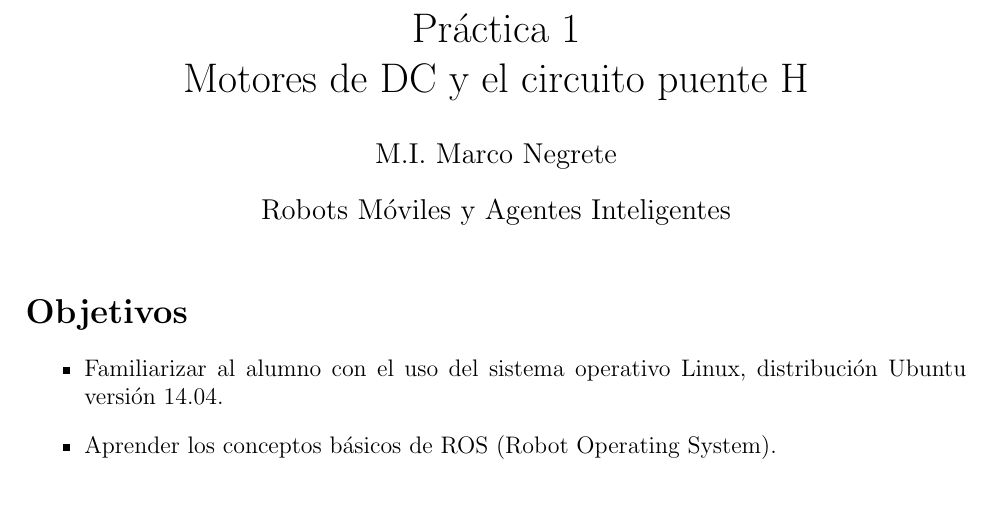
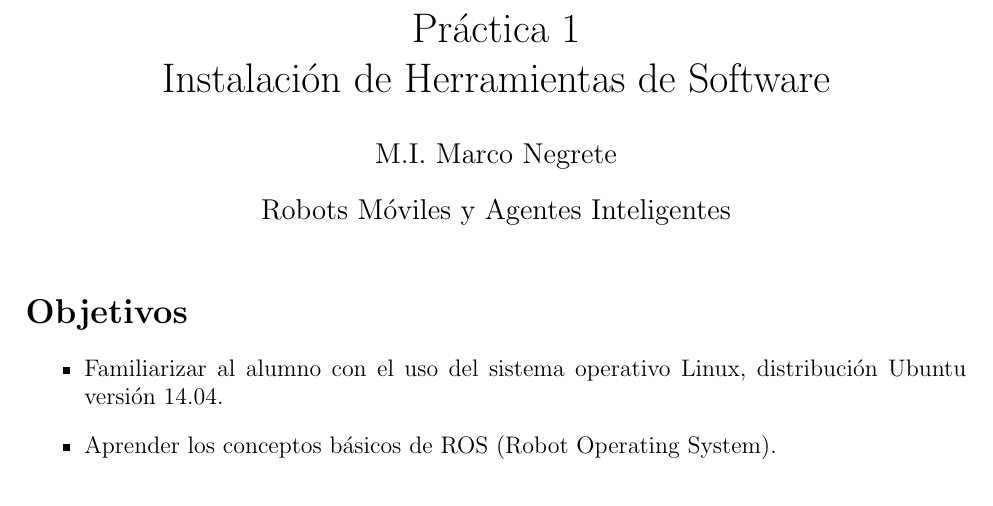
Before and after one commit to SergiioMario/RoboticsCourses, a LaTeX problem sheet (Exercises/Prac01/Prac01.tex): part of page 1 of 2, cut so that both start at the same text. Compiled offline with pdfLaTeX.

Commit message:
Correct Prac01. I think now is a final version

```diff
--- a/Exercises/Prac01/Prac01.tex
+++ b/Exercises/Prac01/Prac01.tex
@@ -6,7 +6,7 @@
 \usepackage[top=2.5cm, bottom=2.5cm, left=2.5cm, right=2.5cm]{geometry}
 \usepackage{hyperref}
 
-\title{Práctica 1 \\ Motores de DC y el circuito puente H}
+\title{Práctica 1 \\ Instalación de Herramientas de Software}
 \author{M.I. Marco Negrete}
 \date{Robots Móviles y Agentes Inteligentes}
 \begin{document}
```
Also changed, not shown: Exercises/Prac01/Prac01.pdf.
